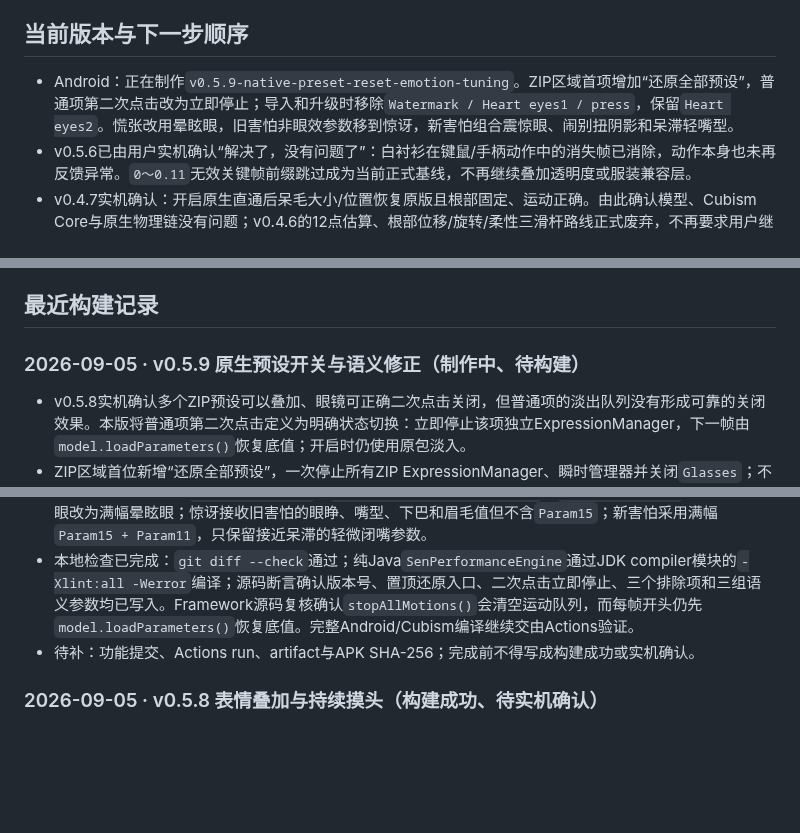
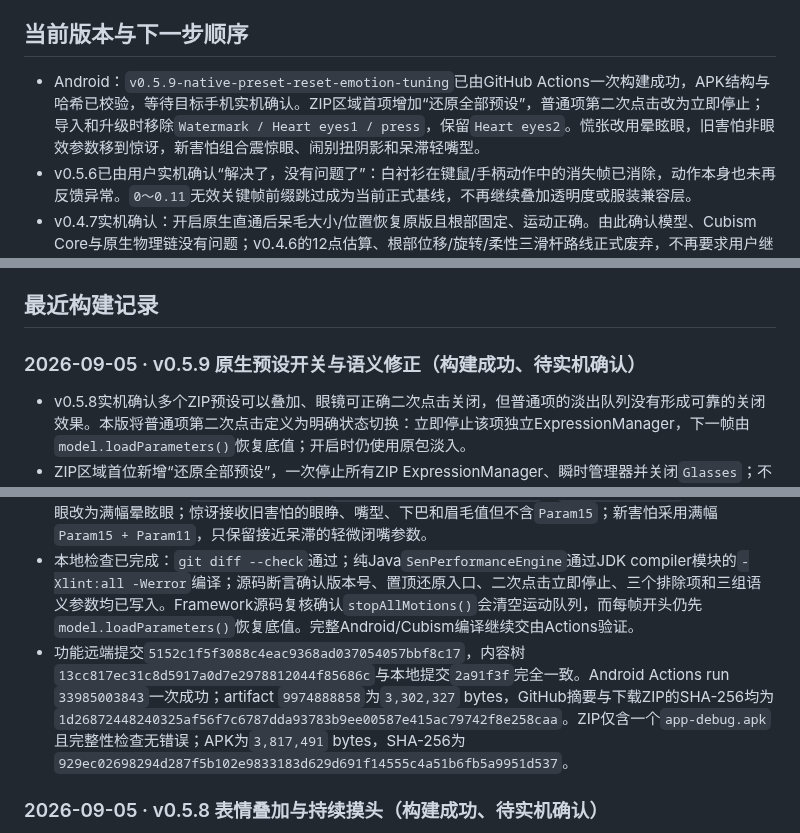
Before and after one commit to catkiss62/Sen-Live2D-Companion-Android, a Markdown page: docs/SEN_TASK_LEDGER.md, 3 parts joined by grey strips. Drawn GitHub-style; blank space fills up the shorter version.

Commit message:
Record v0.5.9 APK build

```diff
--- a/docs/SEN_TASK_LEDGER.md
+++ b/docs/SEN_TASK_LEDGER.md
@@ -26,7 +26,7 @@ Sen 的长期静态错层已由C高精度蒙版解决，三套服装、原生物
 
 ## 当前版本与下一步顺序
 
-- Android：正在制作`v0.5.9-native-preset-reset-emotion-tuning`。ZIP区域首项增加“还原全部预设”，普通项第二次点击改为立即停止；导入和升级时移除`Watermark / Heart eyes1 / press`，保留`Heart eyes2`。慌张改用晕眩眼，旧害怕非眼效参数移到惊讶，新害怕组合震惊眼、闹别扭阴影和呆滞轻嘴型。
+- Android：`v0.5.9-native-preset-reset-emotion-tuning`已由GitHub Actions一次构建成功，APK结构与哈希已校验，等待目标手机实机确认。ZIP区域首项增加“还原全部预设”，普通项第二次点击改为立即停止；导入和升级时移除`Watermark / Heart eyes1 / press`，保留`Heart eyes2`。慌张改用晕眩眼，旧害怕非眼效参数移到惊讶，新害怕组合震惊眼、闹别扭阴影和呆滞轻嘴型。
 - v0.5.6已由用户实机确认“解决了，没有问题了”：白衬衫在键鼠/手柄动作中的消失帧已消除，动作本身也未再反馈异常。`0～0.11`无效关键帧前缀跳过成为当前正式基线，不再继续叠加透明度或服装兼容层。
 - v0.4.7实机确认：开启原生直通后呆毛大小/位置恢复原版且根部固定、运动正确。由此确认模型、Cubism Core与原生物理链没有问题；v0.4.6的12点估算、根部位移/旋转/柔性三滑杆路线正式废弃，不再要求用户继续试数值。
 - v0.4.8实机结果：导出确认根点`ArtMesh151/顶点8`、方向点`ArtMesh151/三角形21/5/22`及完整权重，固定根部调整已经生效且效果基本正确；用户只反馈视觉略向右偏。之后一次可选重采没有完成，但没有覆盖已成功锚点。
@@ -41,14 +41,14 @@ Sen 的长期静态错层已由C高精度蒙版解决，三套服装、原生物
 
 ## 最近构建记录
 
-### 2026-09-05 · v0.5.9 原生预设开关与语义修正（制作中、待构建）
+### 2026-09-05 · v0.5.9 原生预设开关与语义修正（构建成功、待实机确认）
 
 - v0.5.8实机确认多个ZIP预设可以叠加、眼镜可正确二次点击关闭，但普通项的淡出队列没有形成可靠的关闭效果。本版将普通项第二次点击定义为明确状态切换：立即停止该项独立ExpressionManager，下一帧由`model.loadParameters()`恢复底值；开启时仍使用原包淡入。
 - ZIP区域首位新增“还原全部预设”，一次停止所有ZIP ExpressionManager、瞬时管理器并关闭`Glasses`；不改变区外的程序动作、服装和模型位置。手柄、键鼠、麦克风继续三选一，其余保留项仍可叠加。
 - 原包复核：`Watermark`仅写六项`Warning`参数；`Heart eyes1`仅写无实机效果的`Hearteyes1`；`press`仅写CDI名称为`Press`的`Paramlr3`，仅凭名称无法确定可见语义且App/VTS均未观察到效果。三者从新导入和升级后的私有模型副本、按钮元数据中移除；`Heart eyes2 / Hearteyes2`保留，程序“喜爱”也改用有效的2。
 - 原包精确参数确认：`Shocked=Param15`、`Dizzy eyes=Parammicrophone`、`Sulking=Param11`。慌张由震惊眼改为满幅晕眩眼；惊讶接收旧害怕的眼睁、嘴型、下巴和眉毛值但不含`Param15`；新害怕采用满幅`Param15 + Param11`，只保留接近呆滞的轻微闭嘴参数。
 - 本地检查已完成：`git diff --check`通过；纯Java`SenPerformanceEngine`通过JDK compiler模块的`-Xlint:all -Werror`编译；源码断言确认版本号、置顶还原入口、二次点击立即停止、三个排除项和三组语义参数均已写入。Framework源码复核确认`stopAllMotions()`会清空运动队列，而每帧开头仍先`model.loadParameters()`恢复底值。完整Android/Cubism编译继续交由Actions验证。
-- 待补：功能提交、Actions run、artifact与APK SHA-256；完成前不得写成构建成功或实机确认。
+- 功能远端提交`5152c1f5f3088c4eac9368ad037054057bbf8c17`，内容树`13cc817ec31c8d5917a0d7e2978812044f85686c`与本地提交`2a91f3f`完全一致。Android Actions run `33985003843`一次成功；artifact `9974888858`为`3,302,327` bytes，GitHub摘要与下载ZIP的SHA-256均为`1d26872448240325af56f7c6787dda93783b9ee00587e415ac79742f8e258caa`。ZIP仅含一个`app-debug.apk`且完整性检查无错误；APK为`3,817,491` bytes，SHA-256为`929ec02698294d287f5b102e9833183d629d691f14555c4a51b6fb5a9951d537`。
 
 ### 2026-09-05 · v0.5.8 表情叠加与持续摸头（构建成功、待实机确认）
 
```
